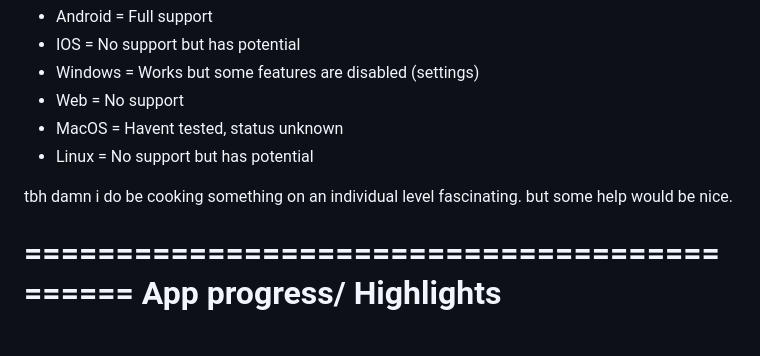
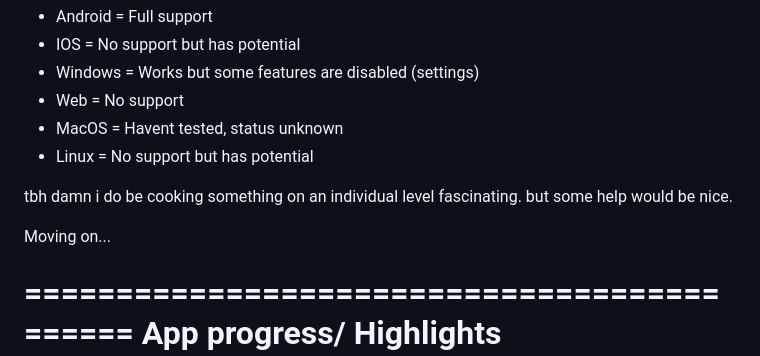
Before and after one commit to G-Titan/CityNest, a Markdown page: README.md, the part around the change. Drawn GitHub-style; blank space fills up the shorter version.

Commit message:
Test2 Terminal push

```diff
--- a/README.md
+++ b/README.md
@@ -58,6 +58,8 @@ Platform support
 tbh damn i do be cooking something on an individual level
 fascinating.  but some help would be nice.
 
+Moving on...
+
 ============================================
 App progress/ Highlights
 ============================================
```
